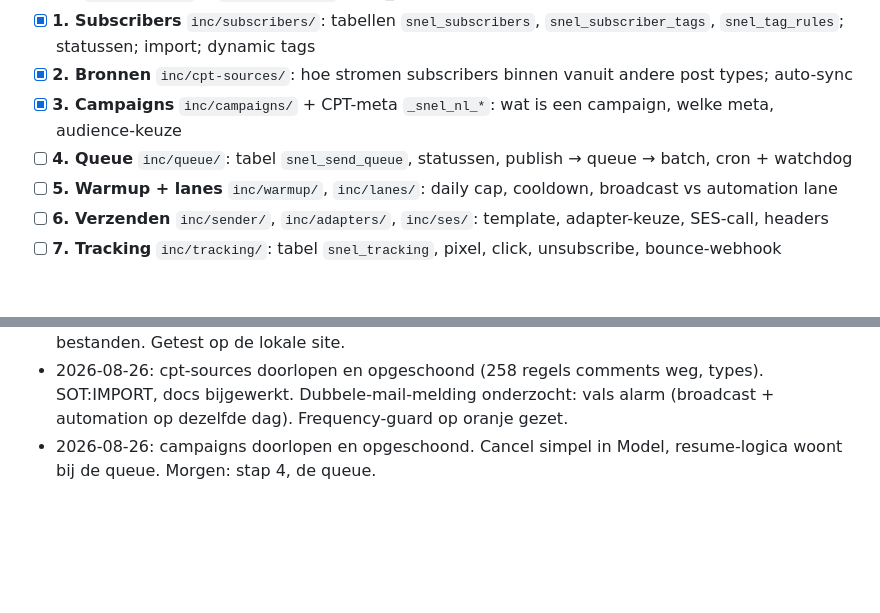
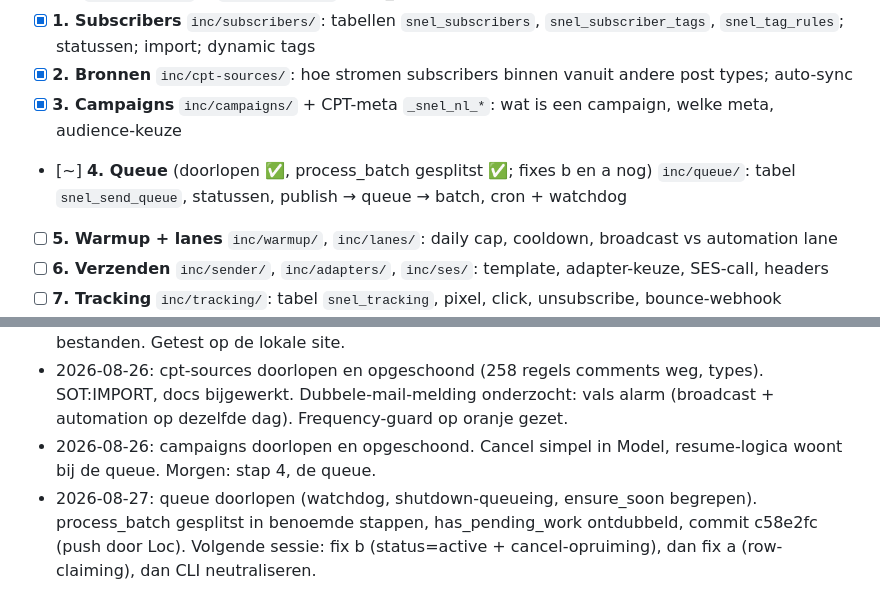
Before and after one commit to LaupWing/snel-newsletter, a Markdown page: docs/PLAN.md, 2 parts joined by grey strips. GitHub-like rendering; blank space fills up the shorter version.

Commit message:
docs: log queue progress
Claude-Session: https://claude.ai/code/session_01Bnr2LEZPuu4nrJZaX241nA

```diff
--- a/docs/PLAN.md
+++ b/docs/PLAN.md
@@ -26,7 +26,7 @@ Volgorde is de route van een e-mail: binnenkomen, opslaan, versturen, terugmeten
 - [x] **1. Subscribers** `inc/subscribers/`: tabellen `snel_subscribers`, `snel_subscriber_tags`, `snel_tag_rules`; statussen; import; dynamic tags
 - [x] **2. Bronnen** `inc/cpt-sources/`: hoe stromen subscribers binnen vanuit andere post types; auto-sync
 - [x] **3. Campaigns** `inc/campaigns/` + CPT-meta `_snel_nl_*`: wat is een campaign, welke meta, audience-keuze
-- [ ] **4. Queue** `inc/queue/`: tabel `snel_send_queue`, statussen, publish → queue → batch, cron + watchdog
+- [~] **4. Queue** (doorlopen ✅, process_batch gesplitst ✅; fixes b en a nog) `inc/queue/`: tabel `snel_send_queue`, statussen, publish → queue → batch, cron + watchdog
 - [ ] **5. Warmup + lanes** `inc/warmup/`, `inc/lanes/`: daily cap, cooldown, broadcast vs automation lane
 - [ ] **6. Verzenden** `inc/sender/`, `inc/adapters/`, `inc/ses/`: template, adapter-keuze, SES-call, headers
 - [ ] **7. Tracking** `inc/tracking/`: tabel `snel_tracking`, pixel, click, unsubscribe, bounce-webhook
@@ -85,3 +85,4 @@ Niet doen (bewust)
 - 2026-08-26: autoloader + Plugin::boot. Bootstrap is 3 regels; alle require_once uit de index-bestanden. Getest op de lokale site.
 - 2026-08-26: cpt-sources doorlopen en opgeschoond (258 regels comments weg, types). SOT:IMPORT, docs bijgewerkt. Dubbele-mail-melding onderzocht: vals alarm (broadcast + automation op dezelfde dag). Frequency-guard op oranje gezet.
 - 2026-08-26: campaigns doorlopen en opgeschoond. Cancel simpel in Model, resume-logica woont bij de queue. Morgen: stap 4, de queue.
+- 2026-08-27: queue doorlopen (watchdog, shutdown-queueing, ensure_soon begrepen). process_batch gesplitst in benoemde stappen, has_pending_work ontdubbeld, commit c58e2fc (push door Loc). Volgende sessie: fix b (status=active + cancel-opruiming), dan fix a (row-claiming), dan CLI neutraliseren.
```
